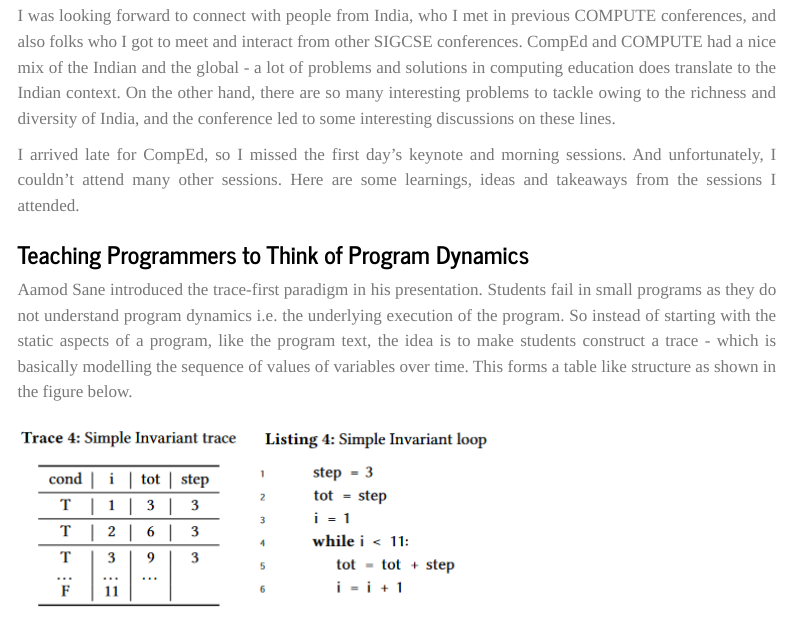
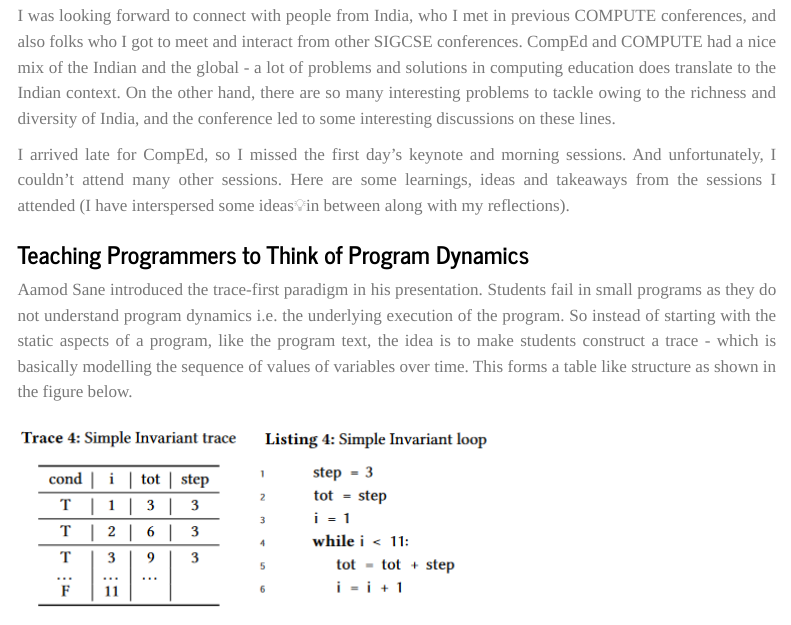
Before and after one commit to prajishprasad/prajishprasad.github.io, a Quarto document (posts/comped_compute_2023_trip_report/index.qmd): the page in a window 1100 px wide, from 360 px down. Rendered offline with R 4.5, knitr and Pandoc in place of Quarto, with nearby package versions; menus at the side of the page are left out.

Commit message:
minor edits

```diff
--- a/posts/comped_compute_2023_trip_report/index.qmd
+++ b/posts/comped_compute_2023_trip_report/index.qmd
@@ -11,7 +11,7 @@ The first ACM computing education conference I attended in India was [COMPUTE 20
 
 I was looking forward to connect with people from India, who I met in previous COMPUTE conferences, and also folks who I got to meet and interact from other SIGCSE conferences. CompEd and COMPUTE had a nice mix of the Indian and the global - a lot of problems and solutions in computing education does translate to the Indian context. On the other hand, there are so many interesting problems to tackle owing to the richness and diversity of India, and the conference led to some interesting discussions on these lines.
 
-I arrived late for CompEd, so I missed the first day's keynote and morning sessions. And unfortunately, I couldn't attend many other sessions. Here are some learnings, ideas and takeaways from the sessions I attended.
+I arrived late for CompEd, so I missed the first day's keynote and morning sessions. And unfortunately, I couldn't attend many other sessions. Here are some learnings, ideas and takeaways from the sessions I attended (I have interspersed some ideas💡in between along with my reflections).
 
 ### Teaching Programmers to Think of Program Dynamics
 Aamod Sane introduced the trace-first paradigm in his presentation. Students fail in small programs as they do not understand program dynamics i.e. the underlying execution of the program. So instead of starting with the static aspects of a program, like the program text, the idea is to make students construct a trace - which is basically modelling the sequence of values of variables over time. This forms a table like structure as shown in the figure below.
```
